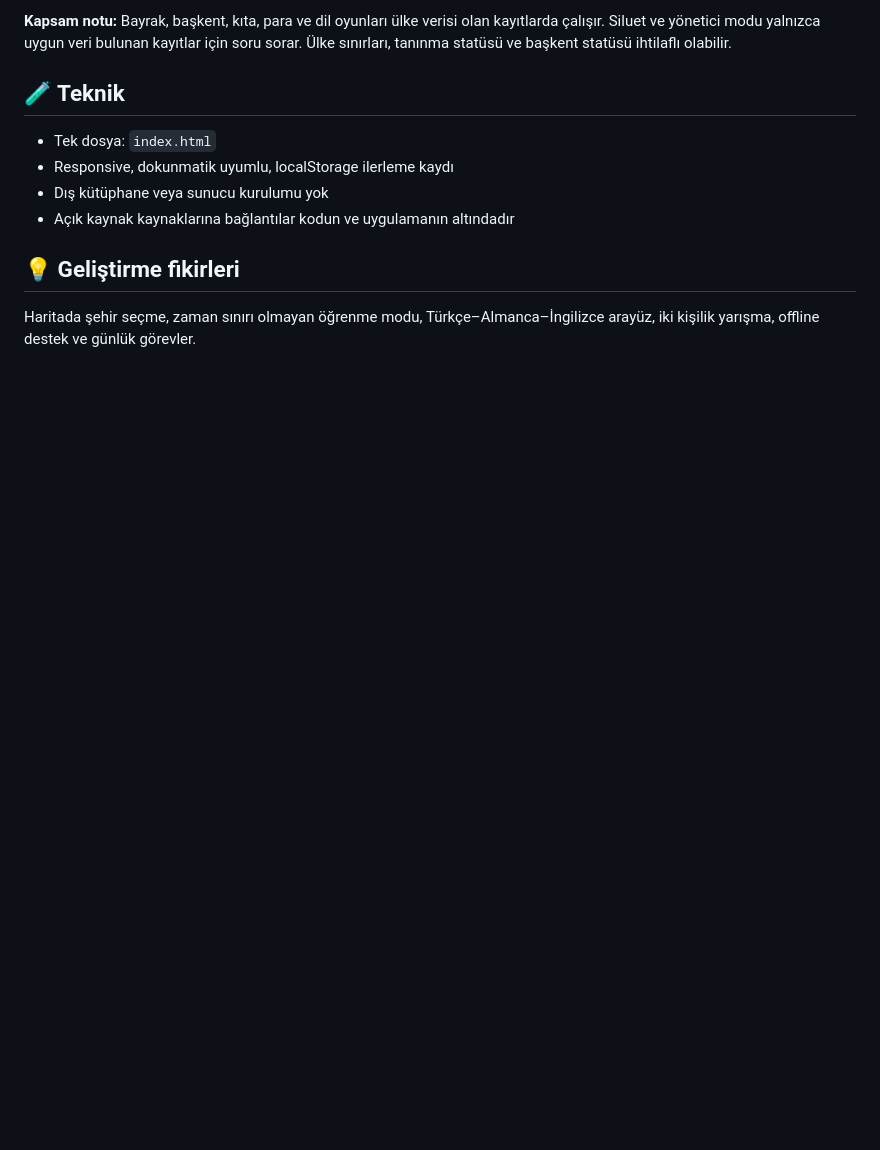
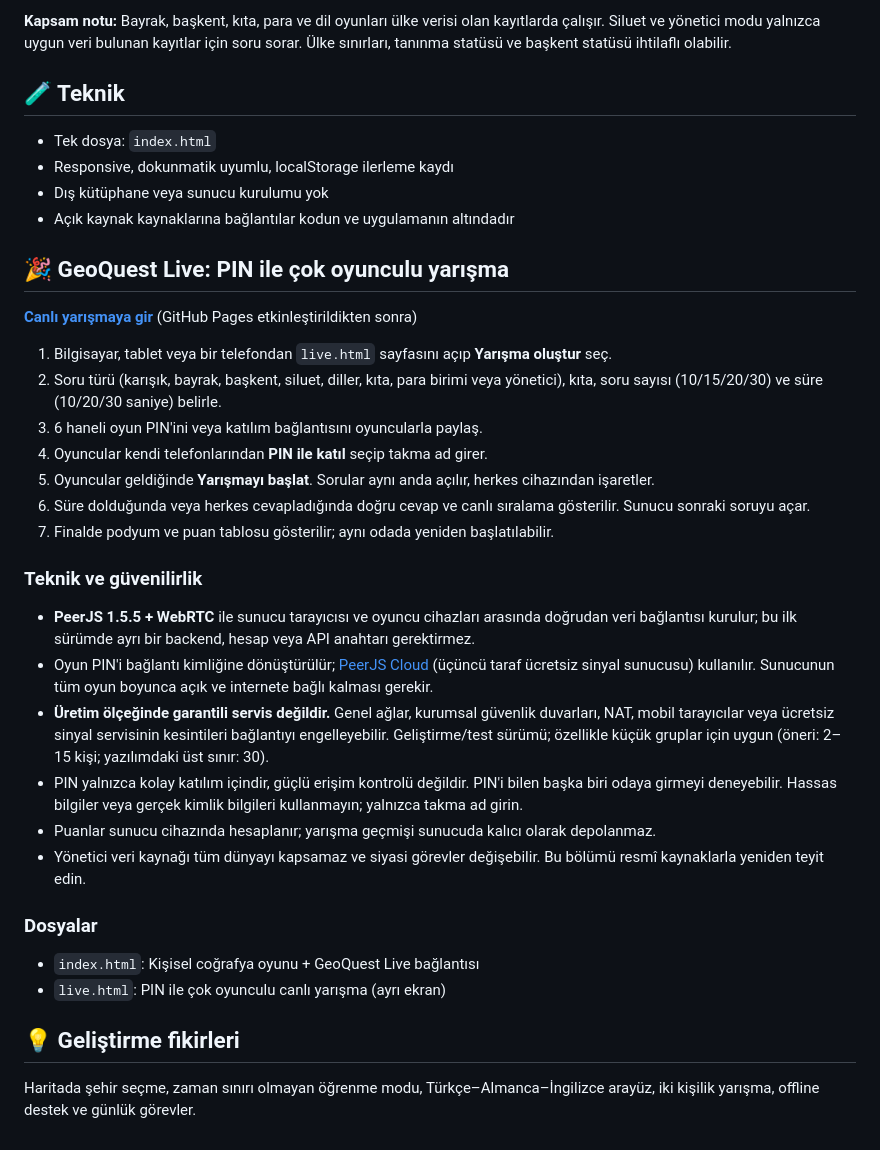
Before and after one commit to rslnsrdl-serdal/sero, a Markdown page: README.md, the part around the change. GitHub-like rendering; blank space fills up the shorter version.

Commit message:
Document GeoQuest Live PIN multiplayer setup, limits and privacy

```diff
--- a/README.md
+++ b/README.md
@@ -44,5 +44,32 @@ Yalnızca statik HTML/CSS/JavaScript kullanır; build komutu veya API anahtarı
 - Dış kütüphane veya sunucu kurulumu yok
 - Açık kaynak kaynaklarına bağlantılar kodun ve uygulamanın altındadır
 
+
+## 🎉 GeoQuest Live: PIN ile çok oyunculu yarışma
+
+**[Canlı yarışmaya gir](https://rslnsrdl-serdal.github.io/sero/live.html)** (GitHub Pages etkinleştirildikten sonra)
+
+1. Bilgisayar, tablet veya bir telefondan `live.html` sayfasını açıp **Yarışma oluştur** seç.
+2. Soru türü (karışık, bayrak, başkent, siluet, diller, kıta, para birimi veya yönetici), kıta, soru sayısı (10/15/20/30) ve süre (10/20/30 saniye) belirle.
+3. 6 haneli oyun PIN'ini veya katılım bağlantısını oyuncularla paylaş.
+4. Oyuncular kendi telefonlarından **PIN ile katıl** seçip takma ad girer.
+5. Oyuncular geldiğinde **Yarışmayı başlat**. Sorular aynı anda açılır, herkes cihazından işaretler.
+6. Süre dolduğunda veya herkes cevapladığında doğru cevap ve canlı sıralama gösterilir. Sunucu sonraki soruyu açar.
+7. Finalde podyum ve puan tablosu gösterilir; aynı odada yeniden başlatılabilir.
+
+### Teknik ve güvenilirlik
+
+- **PeerJS 1.5.5 + WebRTC** ile sunucu tarayıcısı ve oyuncu cihazları arasında doğrudan veri bağlantısı kurulur; bu ilk sürümde ayrı bir backend, hesap veya API anahtarı gerektirmez.
+- Oyun PIN'i bağlantı kimliğine dönüştürülür; [PeerJS Cloud](https://peerjs.com/server/cloud) (üçüncü taraf ücretsiz sinyal sunucusu) kullanılır. Sunucunun tüm oyun boyunca açık ve internete bağlı kalması gerekir.
+- **Üretim ölçeğinde garantili servis değildir.** Genel ağlar, kurumsal güvenlik duvarları, NAT, mobil tarayıcılar veya ücretsiz sinyal servisinin kesintileri bağlantıyı engelleyebilir. Geliştirme/test sürümü; özellikle küçük gruplar için uygun (öneri: 2–15 kişi; yazılımdaki üst sınır: 30).
+- PIN yalnızca kolay katılım içindir, güçlü erişim kontrolü değildir. PIN'i bilen başka biri odaya girmeyi deneyebilir. Hassas bilgiler veya gerçek kimlik bilgileri kullanmayın; yalnızca takma ad girin.
+- Puanlar sunucu cihazında hesaplanır; yarışma geçmişi sunucuda kalıcı olarak depolanmaz.
+- Yönetici veri kaynağı tüm dünyayı kapsamaz ve siyasi görevler değişebilir. Bu bölümü resmî kaynaklarla yeniden teyit edin.
+
+### Dosyalar
+
+- `index.html`: Kişisel coğrafya oyunu + GeoQuest Live bağlantısı
+- `live.html`: PIN ile çok oyunculu canlı yarışma (ayrı ekran)
+
 ## 💡 Geliştirme fikirleri
 Haritada şehir seçme, zaman sınırı olmayan öğrenme modu, Türkçe–Almanca–İngilizce arayüz, iki kişilik yarışma, offline destek ve günlük görevler.
```
